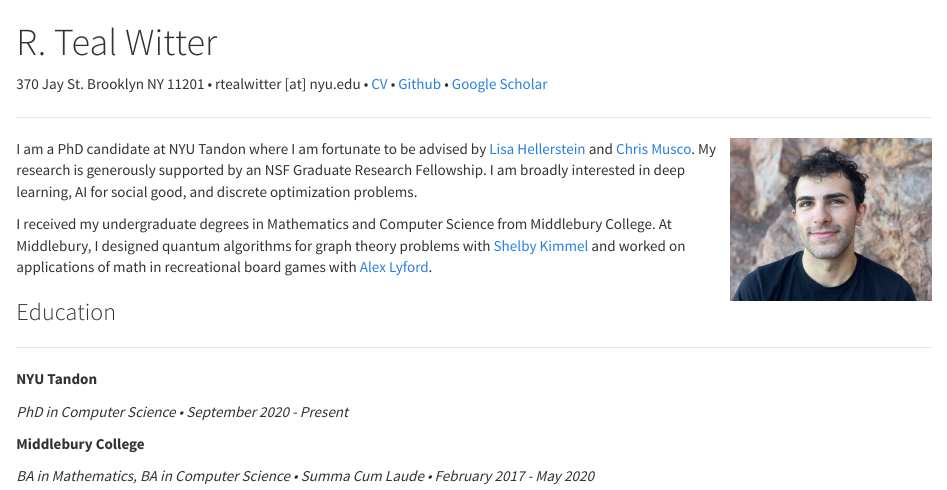
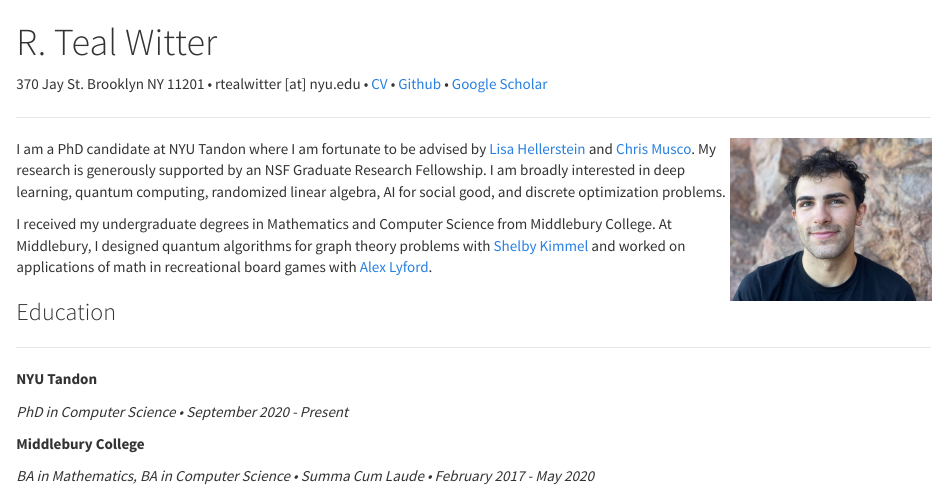
Before and after one commit to rtealwitter/rtealwitter.github.io, an R Markdown document (index.rmd): the page in a window 1100 px wide, from its top. Rendered offline with R 4.5, knitr and Pandoc, with nearby package versions.

Commit message:
update research interests

```diff
--- a/index.rmd
+++ b/index.rmd
@@ -13,7 +13,7 @@ ___
 I am a PhD candidate at NYU Tandon where I am fortunate to be advised
 by [Lisa Hellerstein](https://cse.engineering.nyu.edu/~hstein/) and [Chris Musco](https://www.chrismusco.com/).
 My research is generously supported by an NSF Graduate Research Fellowship.
-I am broadly interested in deep learning, AI for social good, and discrete optimization problems.
+I am broadly interested in deep learning, quantum computing, randomized linear algebra, AI for social good, and discrete optimization problems.
 
 I received my undergraduate degrees in Mathematics and Computer Science from Middlebury College.
 At Middlebury, I designed quantum algorithms for graph theory problems with [Shelby Kimmel](http://shelbykimmel.com/)
```
Also changed, not shown: files/cv.pdf, 2 other files.
